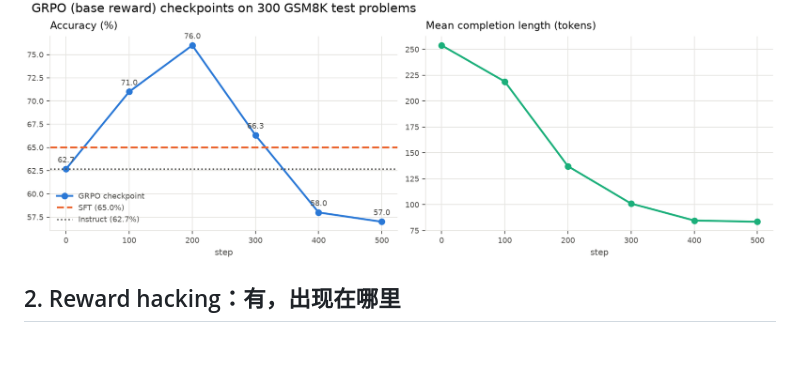
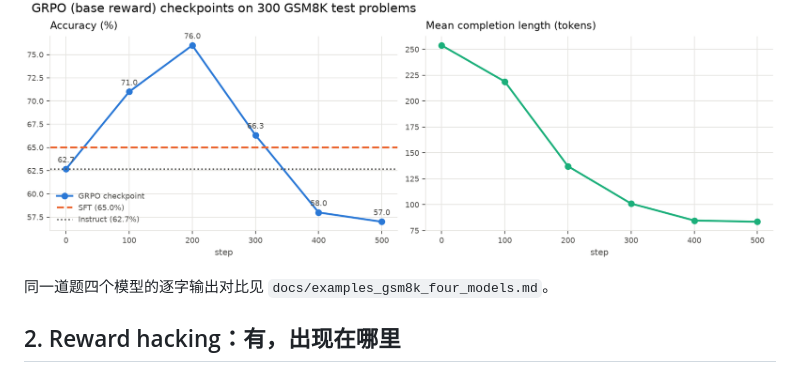
Before and after one commit to Ryanrc03/Chasing-the-Aha-Moment, a Markdown page: docs/results_2026-10-26_grpo_vs_sft.md, the part around the change. GitHub-like rendering; blank space fills up the shorter version.

Commit message:
Add side-by-side GSM8K examples for Instruct / SFT / GRPO-200 / GRPO-500
Co-Authored-By: Claude Fable 5.1 <noreply@anthropic.com>

```diff
--- a/docs/results_2026-10-26_grpo_vs_sft.md
+++ b/docs/results_2026-10-26_grpo_vs_sft.md
@@ -28,6 +28,8 @@
 - SFT 稳定但天花板低，而且在 AIME 上 43% 的输出陷入死循环（同一句话反复），说明用短答案做 SFT 损害了长推理能力。
 
 ![checkpoint sweep](../report/img/curves/qwen3b_base_checkpoint_sweep.png)
+
+同一道题四个模型的逐字输出对比见 `docs/examples_gsm8k_four_models.md`。
 
 ## 2. Reward hacking：有，出现在哪里
 
```
Also changed, not shown: docs/examples_gsm8k_four_models.md (added, +244 -0 lines).
